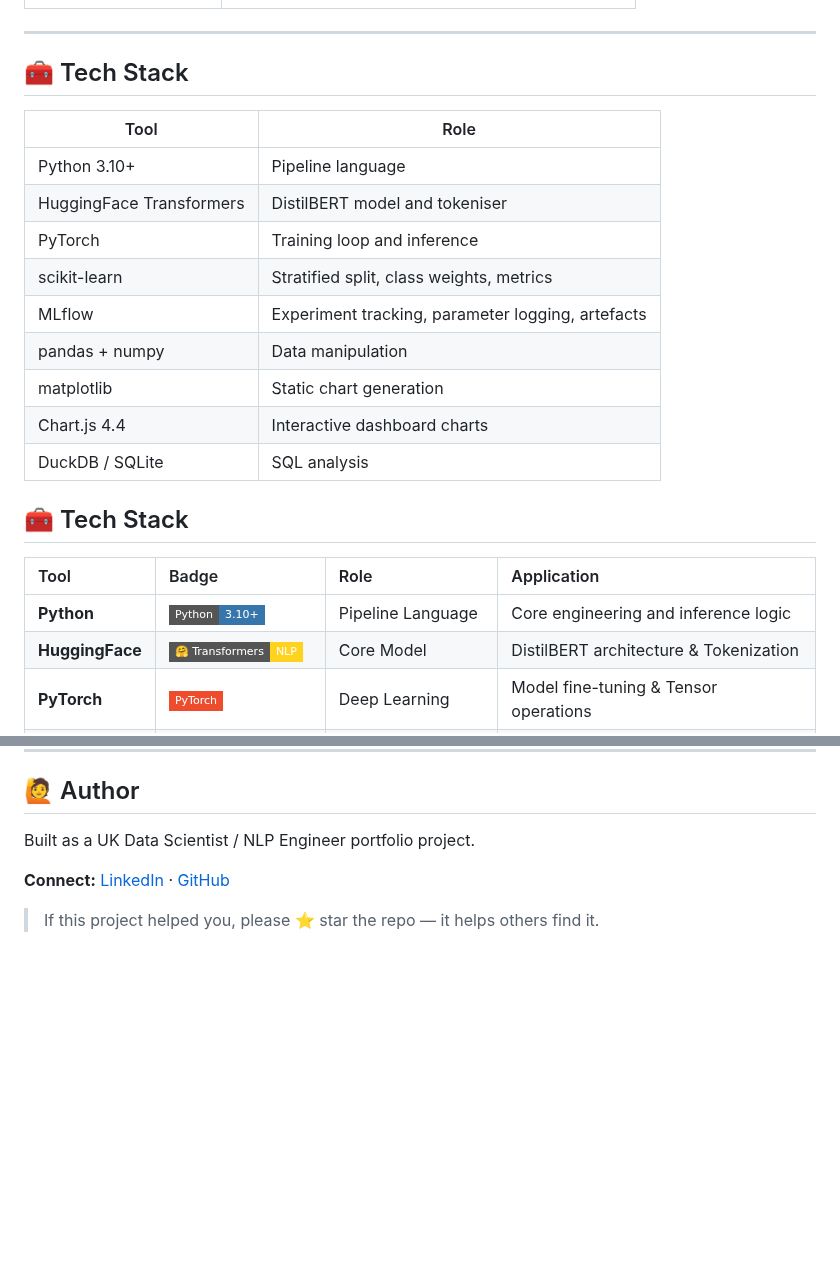
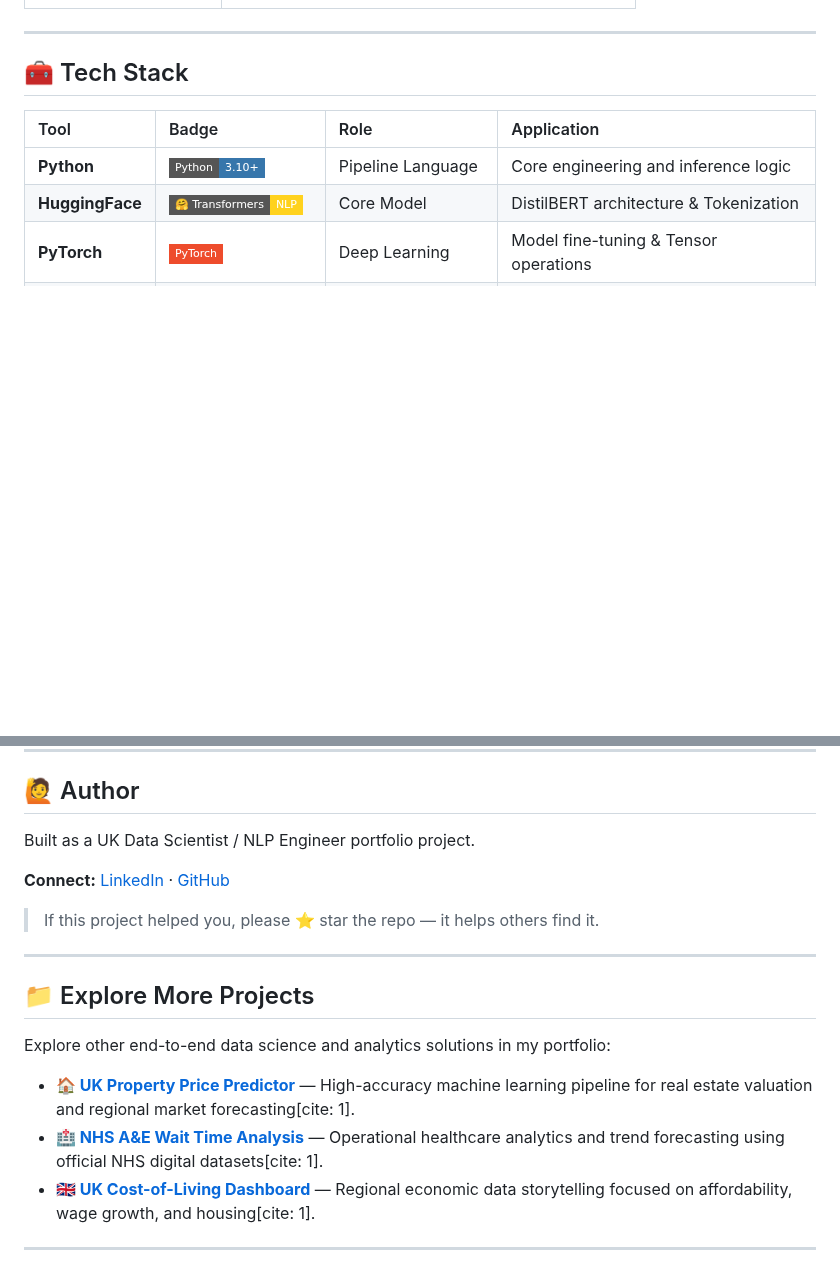
Before and after one commit to RidhimaGupta4/Sentiment-NLP-Pipeline, a Markdown page: README.md, 2 parts joined by grey strips. Drawn GitHub-style; badges without logos; blank space fills up the shorter version.

```diff
--- a/README.md
+++ b/README.md
@@ -407,20 +407,6 @@ print(con.execute(\"SELECT true_sentiment, COUNT(*) FROM reviews GROUP BY 1 ORDE
 
 ## 🧰 Tech Stack
 
-| Tool | Role |
-|---|---|
-| Python 3.10+ | Pipeline language |
-| HuggingFace Transformers | DistilBERT model and tokeniser |
-| PyTorch | Training loop and inference |
-| scikit-learn | Stratified split, class weights, metrics |
-| MLflow | Experiment tracking, parameter logging, artefacts |
-| pandas + numpy | Data manipulation |
-| matplotlib | Static chart generation |
-| Chart.js 4.4 | Interactive dashboard charts |
-| DuckDB / SQLite | SQL analysis |
-
-## 🧰 Tech Stack
-
 | Tool | Badge | Role | Application |
 | :--- | :--- | :--- | :--- |
 | **Python** | ![Python](https://img.shields.io/badge/Python-3.10+-3776AB?style=flat-square&logo=python&logoColor=white) | Pipeline Language | Core engineering and inference logic |
@@ -462,3 +448,15 @@ Built as a UK Data Scientist / NLP Engineer portfolio project.
 **Connect:** [LinkedIn](https://www.linkedin.com/in/ridhimagupta1623/) · [GitHub](https://github.com/RidhimaGupta4)
 
 > If this project helped you, please ⭐ star the repo — it helps others find it.
+
+---
+
+## 📁 Explore More Projects
+
+Explore other end-to-end data science and analytics solutions in my portfolio:
+
+* **[🏠 UK Property Price Predictor](https://github.com/RidhimaGupta4/UK-Property-Price-Predictor)** — High-accuracy machine learning pipeline for real estate valuation and regional market forecasting[cite: 1].
+* **[🏥 NHS A&E Wait Time Analysis](https://github.com/RidhimaGupta4/NHS-AE-Wait-Time-Analysis)** — Operational healthcare analytics and trend forecasting using official NHS digital datasets[cite: 1].
+* **[🇬🇧 UK Cost-of-Living Dashboard](https://github.com/RidhimaGupta4/UK-Cost-of-Living)** — Regional economic data storytelling focused on affordability, wage growth, and housing[cite: 1].
+
+---
```
